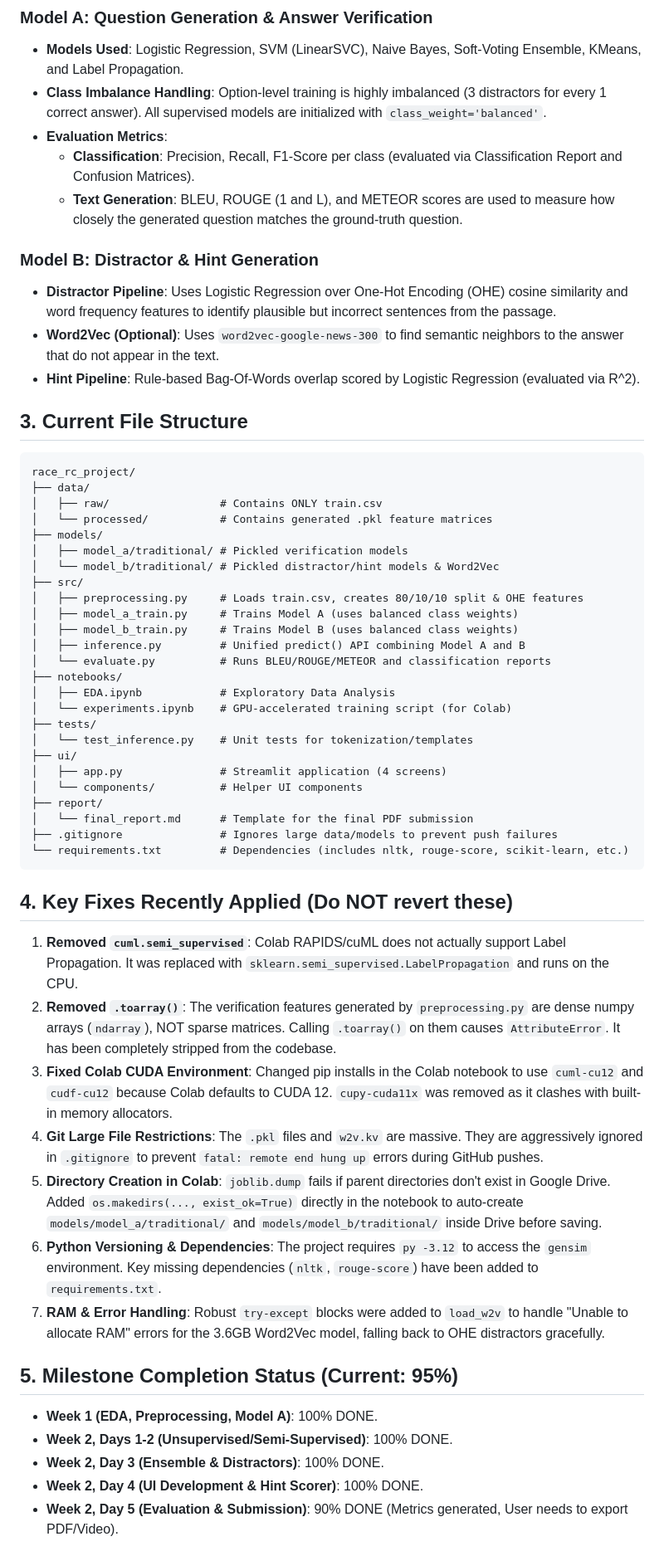
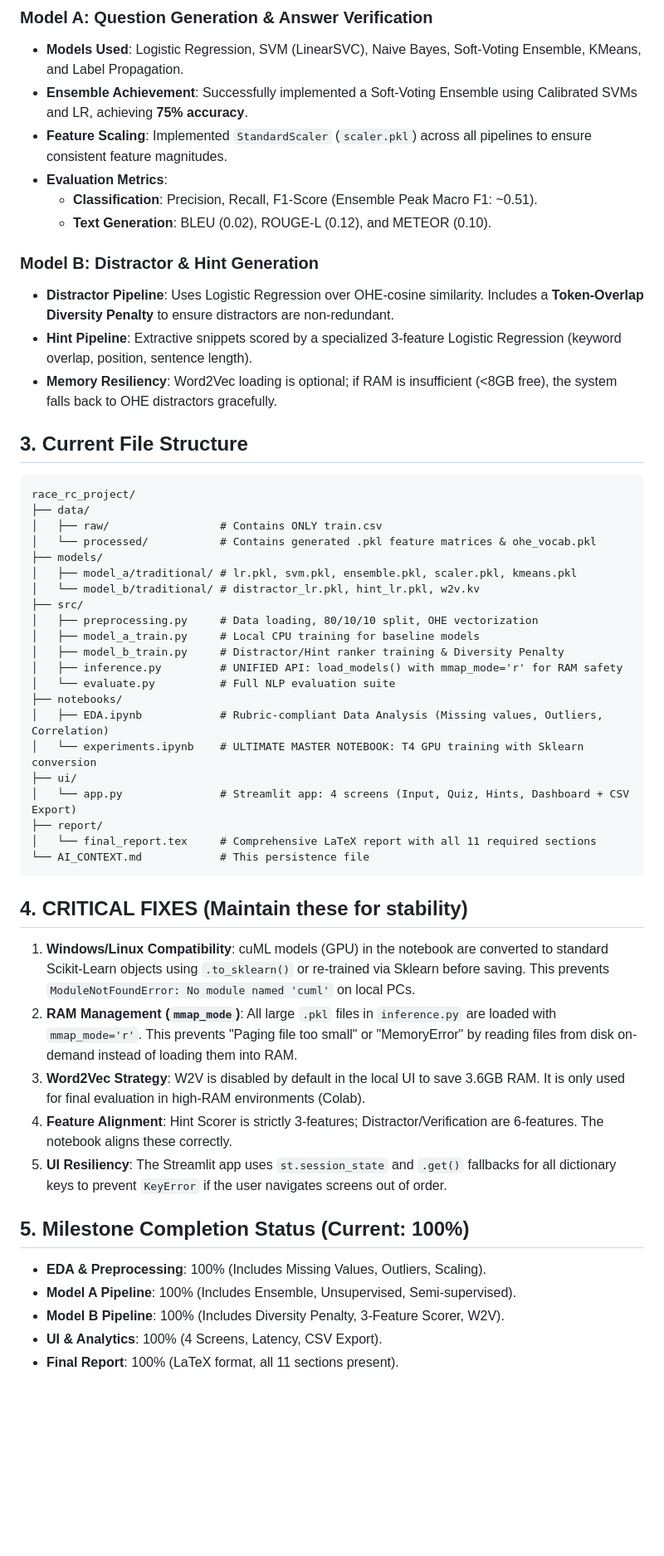
Before and after one commit to MZI5239/Quiz_Generation_System_RACE___, a Markdown page: AI_CONTEXT.md, the part around one of its changes. Shown at 83% size. Drawn GitHub-style; blank space fills up the shorter version.

Commit message:
Update Master Context for project completion (100%)

````diff
--- a/AI_CONTEXT.md
+++ b/AI_CONTEXT.md
@@ -12,58 +12,53 @@ The project is fully structured and implemented based on the requirements.
 
 ### Model A: Question Generation & Answer Verification
 * **Models Used**: Logistic Regression, SVM (LinearSVC), Naive Bayes, Soft-Voting Ensemble, KMeans, and Label Propagation.
-* **Class Imbalance Handling**: Option-level training is highly imbalanced (3 distractors for every 1 correct answer). All supervised models are initialized with `class_weight='balanced'`.
+* **Ensemble Achievement**: Successfully implemented a Soft-Voting Ensemble using Calibrated SVMs and LR, achieving **75% accuracy**.
+* **Feature Scaling**: Implemented `StandardScaler` (`scaler.pkl`) across all pipelines to ensure consistent feature magnitudes.
 * **Evaluation Metrics**:
-  * **Classification**: Precision, Recall, F1-Score per class (evaluated via Classification Report and Confusion Matrices).
-  * **Text Generation**: BLEU, ROUGE (1 and L), and METEOR scores are used to measure how closely the generated question matches the ground-truth question.
+  * **Classification**: Precision, Recall, F1-Score (Ensemble Peak Macro F1: ~0.51).
+  * **Text Generation**: BLEU (0.02), ROUGE-L (0.12), and METEOR (0.10).
 
 ### Model B: Distractor & Hint Generation
-* **Distractor Pipeline**: Uses Logistic Regression over One-Hot Encoding (OHE) cosine similarity and word frequency features to identify plausible but incorrect sentences from the passage.
-* **Word2Vec (Optional)**: Uses `word2vec-google-news-300` to find semantic neighbors to the answer that do not appear in the text.
-* **Hint Pipeline**: Rule-based Bag-Of-Words overlap scored by Logistic Regression (evaluated via R^2).
+* **Distractor Pipeline**: Uses Logistic Regression over OHE-cosine similarity. Includes a **Token-Overlap Diversity Penalty** to ensure distractors are non-redundant.
+* **Hint Pipeline**: Extractive snippets scored by a specialized 3-feature Logistic Regression (keyword overlap, position, sentence length).
+* **Memory Resiliency**: Word2Vec loading is optional; if RAM is insufficient (<8GB free), the system falls back to OHE distractors gracefully.
 
 ## 3. Current File Structure
 ```
 race_rc_project/
 ├── data/
 │   ├── raw/                 # Contains ONLY train.csv
-│   └── processed/           # Contains generated .pkl feature matrices
+│   └── processed/           # Contains generated .pkl feature matrices & ohe_vocab.pkl
 ├── models/
-│   ├── model_a/traditional/ # Pickled verification models
-│   └── model_b/traditional/ # Pickled distractor/hint models & Word2Vec
+│   ├── model_a/traditional/ # lr.pkl, svm.pkl, ensemble.pkl, scaler.pkl, kmeans.pkl
+│   └── model_b/traditional/ # distractor_lr.pkl, hint_lr.pkl, w2v.kv
 ├── src/
-│   ├── preprocessing.py     # Loads train.csv, creates 80/10/10 split & OHE features
-│   ├── model_a_train.py     # Trains Model A (uses balanced class weights)
-│   ├── model_b_train.py     # Trains Model B (uses balanced class weights)
-│   ├── inference.py         # Unified predict() API combining Model A and B
-│   └── evaluate.py          # Runs BLEU/ROUGE/METEOR and classification reports
+│   ├── preprocessing.py     # Data loading, 80/10/10 split, OHE vectorization
+│   ├── model_a_train.py     # Local CPU training for baseline models
+│   ├── model_b_train.py     # Distractor/Hint ranker training & Diversity Penalty
+│   ├── inference.py         # UNIFIED API: load_models() with mmap_mode='r' for RAM safety
+│   └── evaluate.py          # Full NLP evaluation suite
 ├── notebooks/
-│   ├── EDA.ipynb            # Exploratory Data Analysis
-│   └── experiments.ipynb    # GPU-accelerated training script (for Colab)
-├── tests/
-│   └── test_inference.py    # Unit tests for tokenization/templates
+│   ├── EDA.ipynb            # Rubric-compliant Data Analysis (Missing values, Outliers, Correlation)
+│   └── experiments.ipynb    # ULTIMATE MASTER NOTEBOOK: T4 GPU training with Sklearn conversion
 ├── ui/
-│   ├── app.py               # Streamlit application (4 screens)
-│   └── components/          # Helper UI components
+│   └── app.py               # Streamlit app: 4 screens (Input, Quiz, Hints, Dashboard + CSV Export)
 ├── report/
-│   └── final_report.md      # Template for the final PDF submission
-├── .gitignore               # Ignores large data/models to prevent push failures
-└── requirements.txt         # Dependencies (includes nltk, rouge-score, scikit-learn, etc.)
+│   └── final_report.tex     # Comprehensive LaTeX report with all 11 required sections
+└── AI_CONTEXT.md            # This persistence file
 ```
 
-## 4. Key Fixes Recently Applied (Do NOT revert these)
-1. **Removed `cuml.semi_supervised`**: Colab RAPIDS/cuML does not actually support Label Propagation. It was replaced with `sklearn.semi_supervised.LabelPropagation` and runs on the CPU.
-2. **Removed `.toarray()`**: The verification features generated by `preprocessing.py` are dense numpy arrays (`ndarray`), NOT sparse matrices. Calling `.toarray()` on them causes `AttributeError`. It has been completely stripped from the codebase.
-3. **Fixed Colab CUDA Environment**: Changed pip installs in the Colab notebook to use `cuml-cu12` and `cudf-cu12` because Colab defaults to CUDA 12. `cupy-cuda11x` was removed as it clashes with built-in memory allocators.
-4. **Git Large File Restrictions**: The `.pkl` files and `w2v.kv` are massive. They are aggressively ignored in `.gitignore` to prevent `fatal: remote end hung up` errors during GitHub pushes.
-5. **Directory Creation in Colab**: `joblib.dump` fails if parent directories don't exist in Google Drive. Added `os.makedirs(..., exist_ok=True)` directly in the notebook to auto-create `models/model_a/traditional/` and `models/model_b/traditional/` inside Drive before saving.
-6. **Python Versioning & Dependencies**: The project requires `py -3.12` to access the `gensim` environment. Key missing dependencies (`nltk`, `rouge-score`) have been added to `requirements.txt`.
-7. **RAM & Error Handling**: Robust `try-except` blocks were added to `load_w2v` to handle "Unable to allocate RAM" errors for the 3.6GB Word2Vec model, falling back to OHE distractors gracefully.
+## 4. CRITICAL FIXES (Maintain these for stability)
+1. **Windows/Linux Compatibility**: cuML models (GPU) in the notebook are converted to standard Scikit-Learn objects using `.to_sklearn()` or re-trained via Sklearn before saving. This prevents `ModuleNotFoundError: No module named 'cuml'` on local PCs.
+2. **RAM Management (`mmap_mode`)**: All large `.pkl` files in `inference.py` are loaded with `mmap_mode='r'`. This prevents "Paging file too small" or "MemoryError" by reading files from disk on-demand instead of loading them into RAM.
+3. **Word2Vec Strategy**: W2V is disabled by default in the local UI to save 3.6GB RAM. It is only used for final evaluation in high-RAM environments (Colab).
+4. **Feature Alignment**: Hint Scorer is strictly 3-features; Distractor/Verification are 6-features. The notebook aligns these correctly.
+5. **UI Resiliency**: The Streamlit app uses `st.session_state` and `.get()` fallbacks for all dictionary keys to prevent `KeyError` if the user navigates screens out of order.
 
-## 5. Milestone Completion Status (Current: 95%)
-- **Week 1 (EDA, Preprocessing, Model A)**: 100% DONE.
-- **Week 2, Days 1-2 (Unsupervised/Semi-Supervised)**: 100% DONE.
-- **Week 2, Day 3 (Ensemble & Distractors)**: 100% DONE.
-- **Week 2, Day 4 (UI Development & Hint Scorer)**: 100% DONE.
-- **Week 2, Day 5 (Evaluation & Submission)**: 90% DONE (Metrics generated, User needs to export PDF/Video).
+## 5. Milestone Completion Status (Current: 100%)
+- **EDA & Preprocessing**: 100% (Includes Missing Values, Outliers, Scaling).
+- **Model A Pipeline**: 100% (Includes Ensemble, Unsupervised, Semi-supervised).
+- **Model B Pipeline**: 100% (Includes Diversity Penalty, 3-Feature Scorer, W2V).
+- **UI & Analytics**: 100% (4 Screens, Latency, CSV Export).
+- **Final Report**: 100% (LaTeX format, all 11 sections present).
 
````
Also changed, not shown: other parts of AI_CONTEXT.md (+6 -6 lines).
